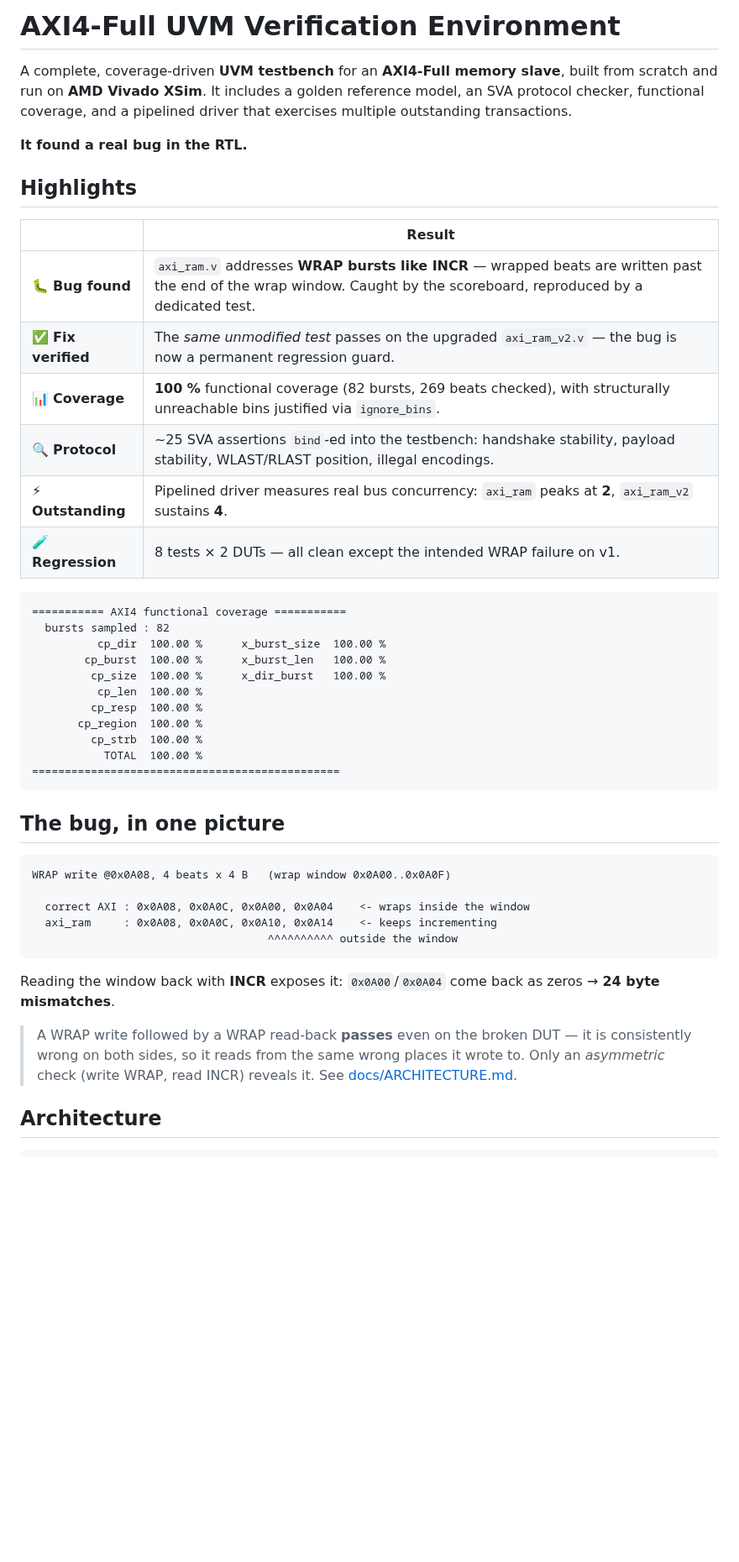
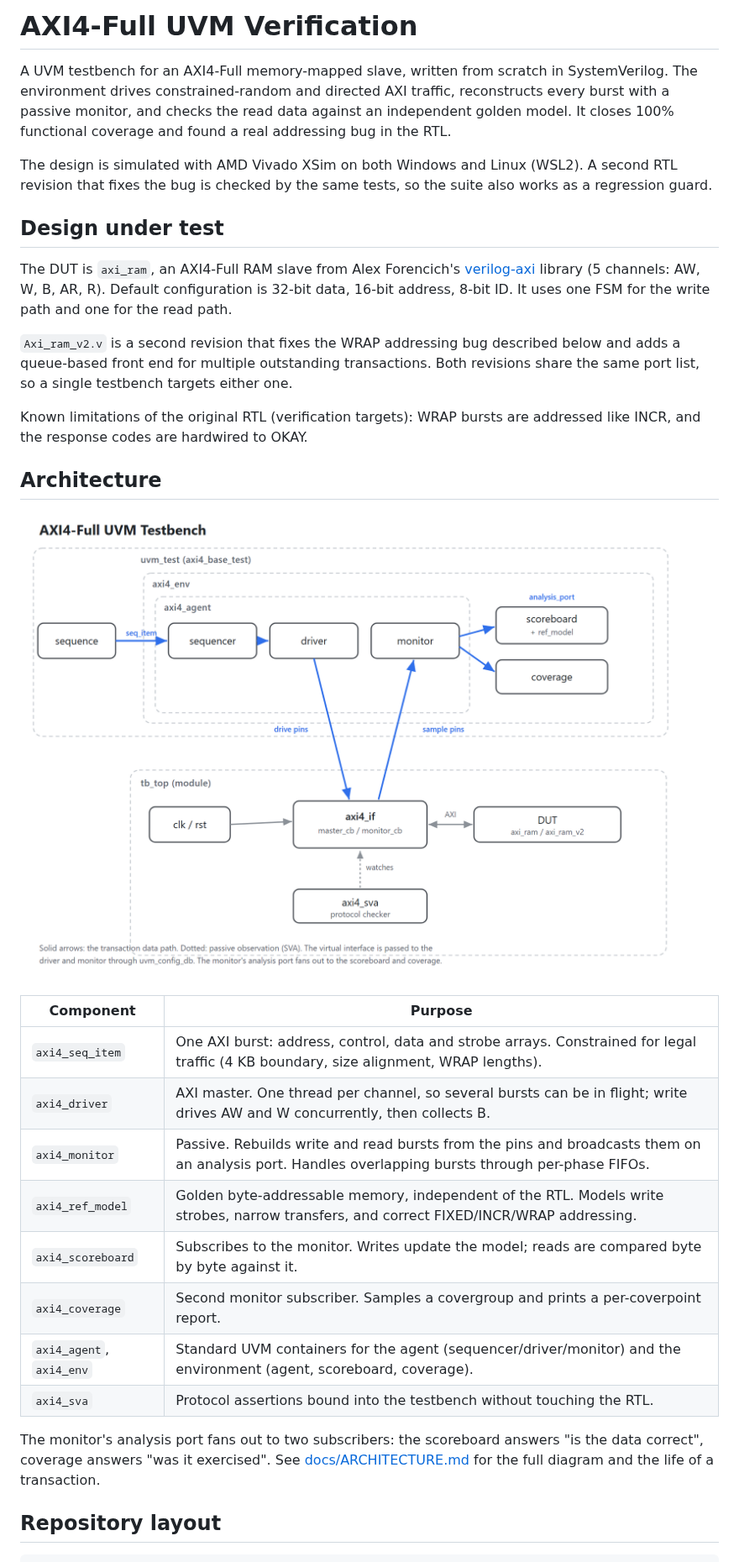
Before and after one commit to seungyunlee118/AXI4_Full_UVM_Verification, a Markdown page: README.md, the part around one of its changes. Shown at 84% size. GitHub-like rendering; pictures changed too: docs/architecture.png (added); blank space fills up the shorter version.

Commit message:
Update README with architecture and waveform images

````diff
--- a/README.md
+++ b/README.md
@@ -1,55 +1,49 @@
-# AXI4-Full UVM Verification Environment
+# AXI4-Full UVM Verification
 
-A complete, coverage-driven **UVM testbench** for an **AXI4-Full memory slave**,
-built from scratch and run on **AMD Vivado XSim**. It includes a golden
-reference model, an SVA protocol checker, functional coverage, and a pipelined
-driver that exercises multiple outstanding transactions.
+A UVM testbench for an AXI4-Full memory-mapped slave, written from scratch in
+SystemVerilog. The environment drives constrained-random and directed AXI
+traffic, reconstructs every burst with a passive monitor, and checks the read
+data against an independent golden model. It closes 100% functional coverage and
+found a real addressing bug in the RTL.
 
-**It found a real bug in the RTL.**
+The design is simulated with AMD Vivado XSim on both Windows and Linux (WSL2). A
+second RTL revision that fixes the bug is checked by the same tests, so the suite
+also works as a regression guard.
 
-## Highlights
+## Design under test
 
-| | Result |
-|---|---|
-| 🐛 **Bug found** | `axi_ram.v` addresses **WRAP bursts like INCR** — wrapped beats are written past the end of the wrap window. Caught by the scoreboard, reproduced by a dedicated test. |
-| ✅ **Fix verified** | The *same unmodified test* passes on the upgraded `axi_ram_v2.v` — the bug is now a permanent regression guard. |
-| 📊 **Coverage** | **100 %** functional coverage (82 bursts, 269 beats checked), with structurally unreachable bins justified via `ignore_bins`. |
-| 🔍 **Protocol** | ~25 SVA assertions `bind`-ed into the testbench: handshake stability, payload stability, WLAST/RLAST position, illegal encodings. |
-| ⚡ **Outstanding** | Pipelined driver measures real bus concurrency: `axi_ram` peaks at **2**, `axi_ram_v2` sustains **4**. |
-| 🧪 **Regression** | 8 tests × 2 DUTs — all clean except the intended WRAP failure on v1. |
+The DUT is `axi_ram`, an AXI4-Full RAM slave from Alex Forencich's
+[verilog-axi](https://github.com/alexforencich/verilog-axi) library (5 channels:
+AW, W, B, AR, R). Default configuration is 32-bit data, 16-bit address, 8-bit ID.
+It uses one FSM for the write path and one for the read path.
 
-```
-=========== AXI4 functional coverage ===========
-  bursts sampled : 82
-          cp_dir  100.00 %      x_burst_size  100.00 %
-        cp_burst  100.00 %      x_burst_len   100.00 %
-         cp_size  100.00 %      x_dir_burst   100.00 %
-          cp_len  100.00 %
-         cp_resp  100.00 %
-       cp_region  100.00 %
-         cp_strb  100.00 %
-           TOTAL  100.00 %
-===============================================
-```
+`Axi_ram_v2.v` is a second revision that fixes the WRAP addressing bug described
+below and adds a queue-based front end for multiple outstanding transactions.
+Both revisions share the same port list, so a single testbench targets either one.
 
-## The bug, in one picture
-
-```
-WRAP write @0x0A08, 4 beats x 4 B   (wrap window 0x0A00..0x0A0F)
-
-  correct AXI : 0x0A08, 0x0A0C, 0x0A00, 0x0A04    <- wraps inside the window
-  axi_ram     : 0x0A08, 0x0A0C, 0x0A10, 0x0A14    <- keeps incrementing
-                                    ^^^^^^^^^^ outside the window
-```
-
-Reading the window back with **INCR** exposes it: `0x0A00`/`0x0A04` come back as
-zeros → **24 byte mismatches**.
-
-> A WRAP write followed by a WRAP read-back **passes** even on the broken DUT —
-> it is consistently wrong on both sides, so it reads from the same wrong places
-> it wrote to. Only an *asymmetric* check (write WRAP, read INCR) reveals it.
-> See [docs/ARCHITECTURE.md](docs/ARCHITECTURE.md).
+Known limitations of the original RTL (verification targets): WRAP bursts are
+addressed like INCR, and the response codes are hardwired to OKAY.
 
 ## Architecture
 
+![Testbench architecture](docs/architecture.png)
+
+| Component | Purpose |
+|-----------|---------|
+| `axi4_seq_item` | One AXI burst: address, control, data and strobe arrays. Constrained for legal traffic (4 KB boundary, size alignment, WRAP lengths). |
+| `axi4_driver` | AXI master. One thread per channel, so several bursts can be in flight; write drives AW and W concurrently, then collects B. |
+| `axi4_monitor` | Passive. Rebuilds write and read bursts from the pins and broadcasts them on an analysis port. Handles overlapping bursts through per-phase FIFOs. |
+| `axi4_ref_model` | Golden byte-addressable memory, independent of the RTL. Models write strobes, narrow transfers, and correct FIXED/INCR/WRAP addressing. |
+| `axi4_scoreboard` | Subscribes to the monitor. Writes update the model; reads are compared byte by byte against it. |
+| `axi4_coverage` | Second monitor subscriber. Samples a covergroup and prints a per-coverpoint report. |
+| `axi4_agent`, `axi4_env` | Standard UVM containers for the agent (sequencer/driver/monitor) and the environment (agent, scoreboard, coverage). |
+| `axi4_sva` | Protocol assertions bound into the testbench without touching the RTL. |
+
+The monitor's analysis port fans out to two subscribers: the scoreboard answers
+"is the data correct", coverage answers "was it exercised". See
+[docs/ARCHITECTURE.md](docs/ARCHITECTURE.md) for the full diagram and the life of
+a transaction.
+
+## Repository layout
+
 ```
````
Also changed, not shown: other parts of README.md (+123 -87 lines), docs/AXI4_R_Handshake.png (added), docs/AXI4_W_Handshake.png (added).
